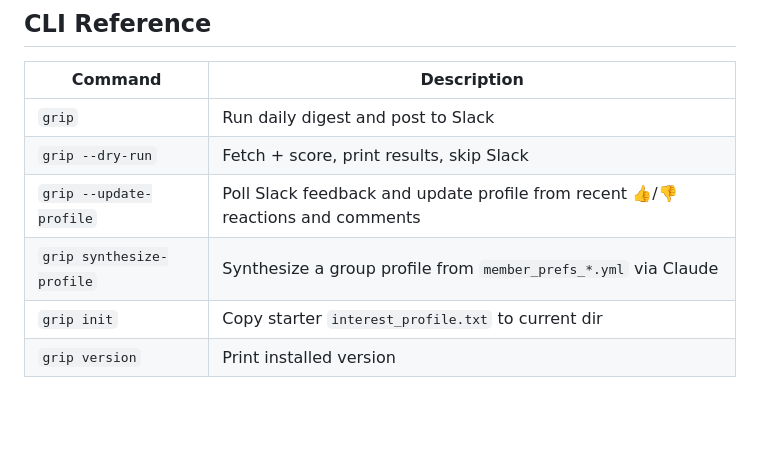
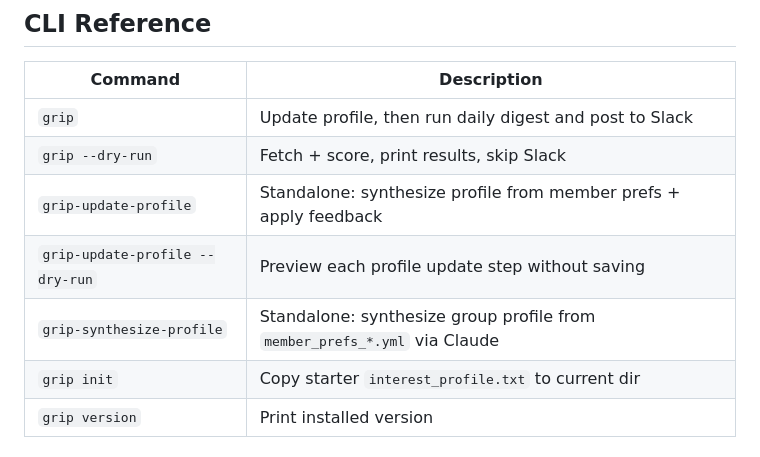
Before and after one commit to jilei-hao/grip, a Markdown page: README.md, the part around the change. Drawn GitHub-style; blank space fills up the shorter version.

Commit message:
Fix CLI reference in README: use correct command names
- grip runs profile update automatically; no --update-profile flag
- Standalone commands are grip-update-profile and grip-synthesize-profile (hyphenated)

Co-Authored-By: Claude Sonnet 4.6 <noreply@anthropic.com>

```diff
--- a/README.md
+++ b/README.md
@@ -45,10 +45,11 @@ grip
 
 | Command | Description |
 |---|---|
-| `grip` | Run daily digest and post to Slack |
+| `grip` | Update profile, then run daily digest and post to Slack |
 | `grip --dry-run` | Fetch + score, print results, skip Slack |
-| `grip --update-profile` | Poll Slack feedback and update profile from recent 👍/👎 reactions and comments |
-| `grip synthesize-profile` | Synthesize a group profile from `member_prefs_*.yml` via Claude |
+| `grip-update-profile` | Standalone: synthesize profile from member prefs + apply feedback |
+| `grip-update-profile --dry-run` | Preview each profile update step without saving |
+| `grip-synthesize-profile` | Standalone: synthesize group profile from `member_prefs_*.yml` via Claude |
 | `grip init` | Copy starter `interest_profile.txt` to current dir |
 | `grip version` | Print installed version |
 
```
